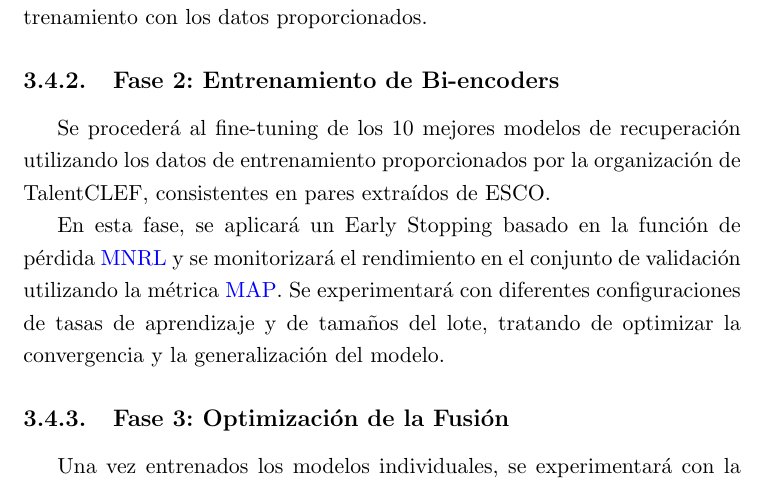
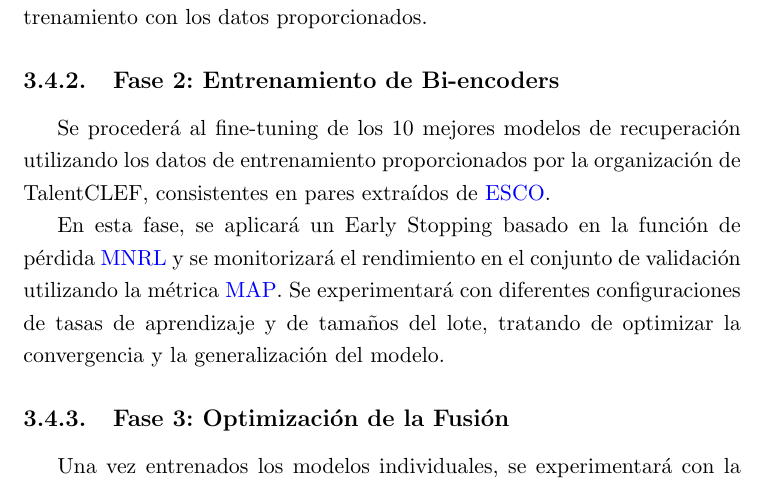
Before and after one commit to davidgc14/TalentCLEF-TaskA, a LaTeX book (latex/TFM.tex, which reads latex/capitulos/3_Sistema.tex): part of page 42 of 66, cut so that both start at the same text. Compiled offline with pdfLaTeX.

Commit message:
fix: Missing glossary entry

```diff
--- a/latex/capitulos/3_Sistema.tex
+++ b/latex/capitulos/3_Sistema.tex
@@ -214,7 +214,7 @@ Para validar la arquitectura propuesta y alcanzar los objetivos definidos, se pl
 Inicialmente, se evaluará el rendimiento de un conjunto de modelos pre-entrenados seleccionados (multilingües y monolingües) sin realizar ningún tipo de entrenamiento. Esto establecerá una línea base de rendimiento y permitirá cuantificar la ganancia obtenida posteriormente mediante el entrenamiento con los datos proporcionados.
 
 \subsection{Fase 2: Entrenamiento de Bi-encoders}
-Se procederá al fine-tuning de los 10 mejores modelos de recuperación utilizando los datos de entrenamiento proporcionados por la organización de TalentCLEF, consistentes en pares extraídos de ESCO.
+Se procederá al fine-tuning de los 10 mejores modelos de recuperación utilizando los datos de entrenamiento proporcionados por la organización de TalentCLEF, consistentes en pares extraídos de \gls{ESCO}.
 
 En esta fase, se aplicará un Early Stopping basado en la función de pérdida \gls{MNRL} y se monitorizará el rendimiento en el conjunto de validación utilizando la métrica \gls{MAP}. Se experimentará con diferentes configuraciones de tasas de aprendizaje y de tamaños del lote, tratando de optimizar la convergencia y la generalización del modelo.
 
```
